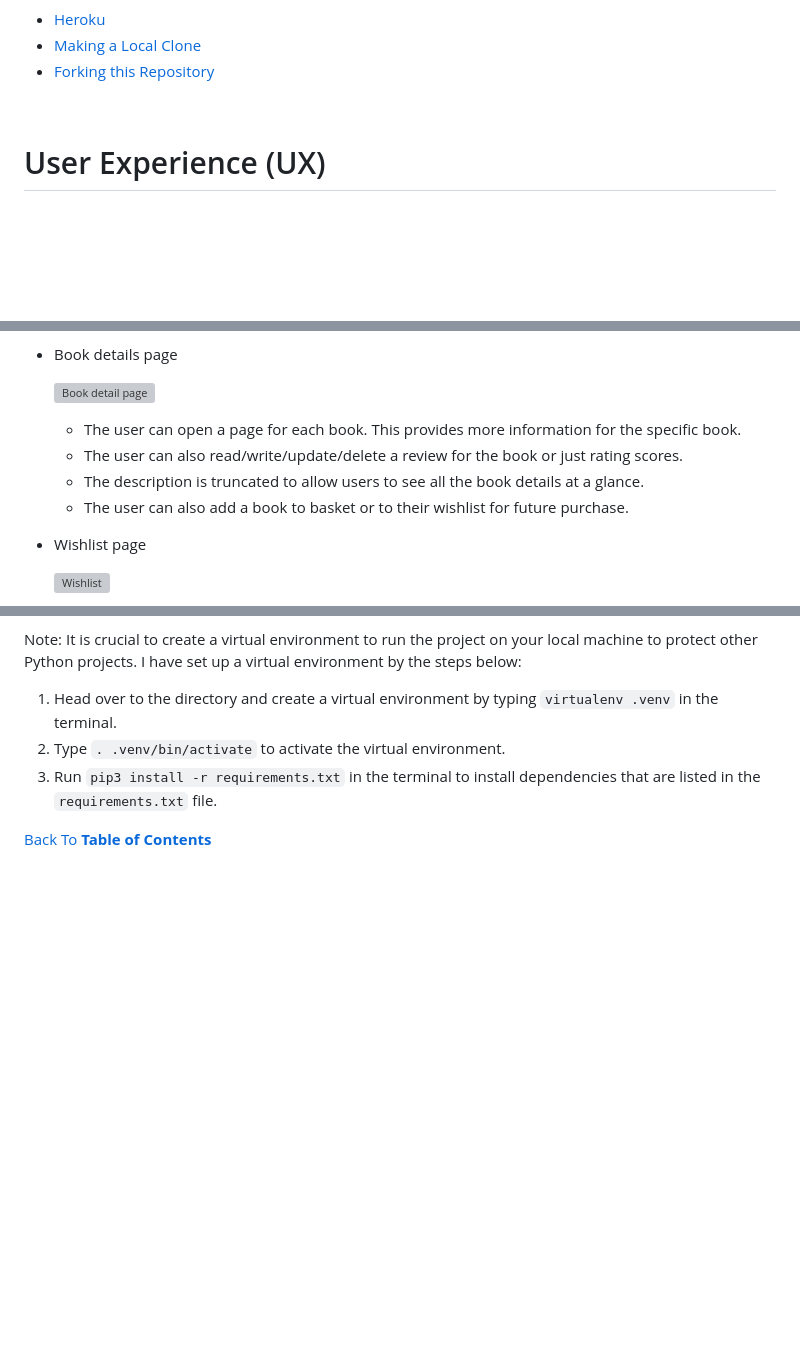
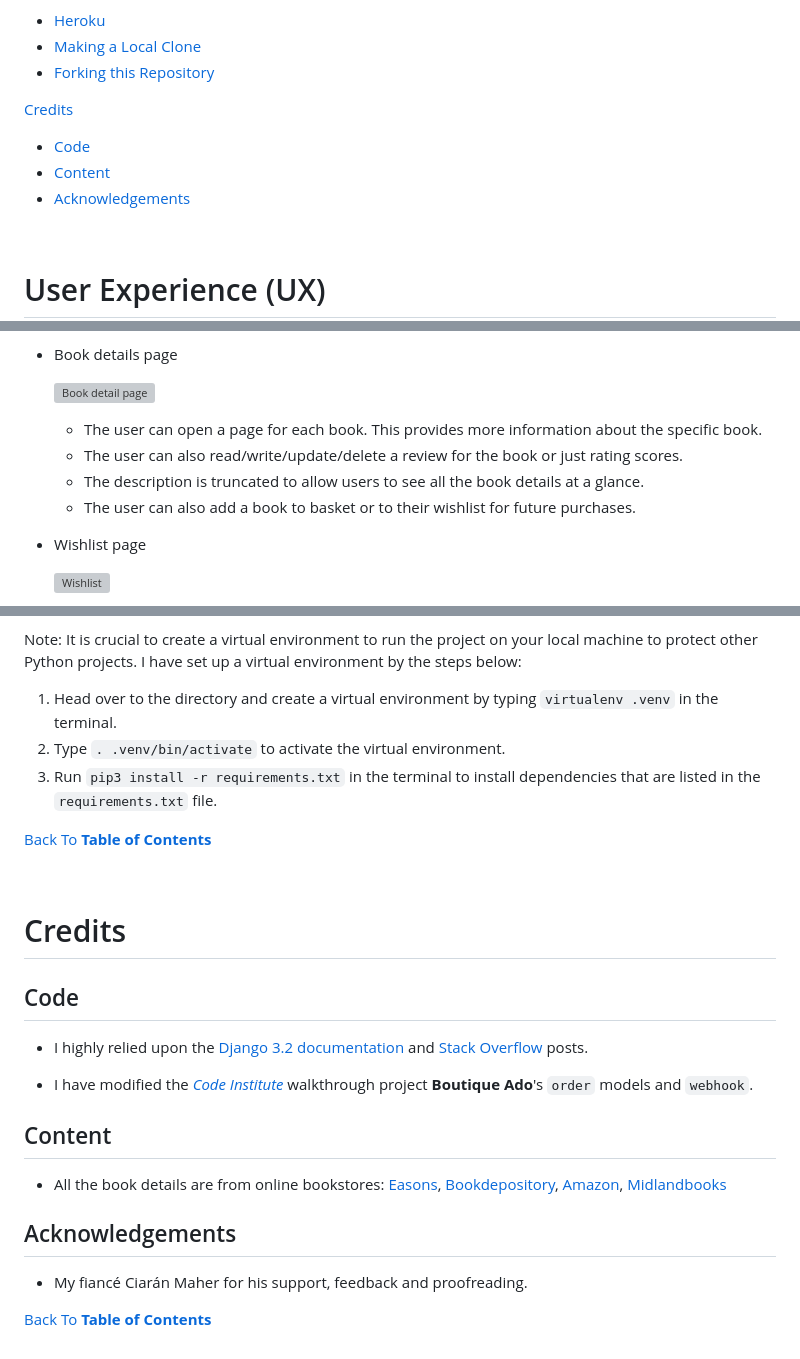
Before and after one commit to sejungkwak/cogito-books, a Markdown page: README.md, 3 parts joined by grey strips. GitHub-like rendering; blank space fills up the shorter version; grey boxes are pictures that could not be loaded.

Commit message:
docs: Add content to credits section

```diff
--- a/README.md
+++ b/README.md
@@ -54,6 +54,11 @@ __Note__: The site is for educational purposes only. To simulate a payment, plea
 - [Heroku](#heroku)
 - [Making a Local Clone](#making-a-local-clone)
 - [Forking this Repository](#forking-this-repository)
+
+[Credits](#credits)
+- [Code](#code)
+- [Content](#content)
+- [Acknowledgements](#acknowledgements)
 
 <br>
 
@@ -329,10 +334,10 @@ The site features a fully responsive design and contains several e-commerce page
 
     ![Book detail page](documentation/features/book_detail.png)
 
-    - The user can open a page for each book. This provides more information for the specific book.
+    - The user can open a page for each book. This provides more information about the specific book.
     - The user  can also read/write/update/delete a review for the book or just rating scores.
     - The description is truncated to allow users to see all the book details at a glance.
-    - The user can also add a book to basket or to their wishlist for future purchase.
+    - The user can also add a book to basket or to their wishlist for future purchases.
 
 - Wishlist page
 
@@ -791,3 +796,22 @@ I have set up a virtual environment by the steps below:
 [Back To **Table of Contents**](#table-of-contents)
 
 <br>
+
+# Credits
+
+## Code
+
+- I highly relied upon the [Django 3.2 documentation](https://docs.djangoproject.com/en/3.2/) and [Stack Overflow](https://stackoverflow.com/) posts.
+
+- I have modified the [_Code Institute_](https://codeinstitute.net/) walkthrough project __Boutique Ado__'s `order` models and `webhook`.
+
+
+## Content
+
+- All the book details are from online bookstores: [Easons](https://www.easons.com/), [Bookdepository](https://www.bookdepository.com/), [Amazon](https://www.amazon.co.uk/), [Midlandbooks](https://midlandbooks.ie/about-us/)
+
+## Acknowledgements
+
+- My fiancé Ciarán Maher for his support, feedback and proofreading.
+
+[Back To **Table of Contents**](#table-of-contents)
```
Also changed, not shown: other parts of README.md (+7 -7 lines).
